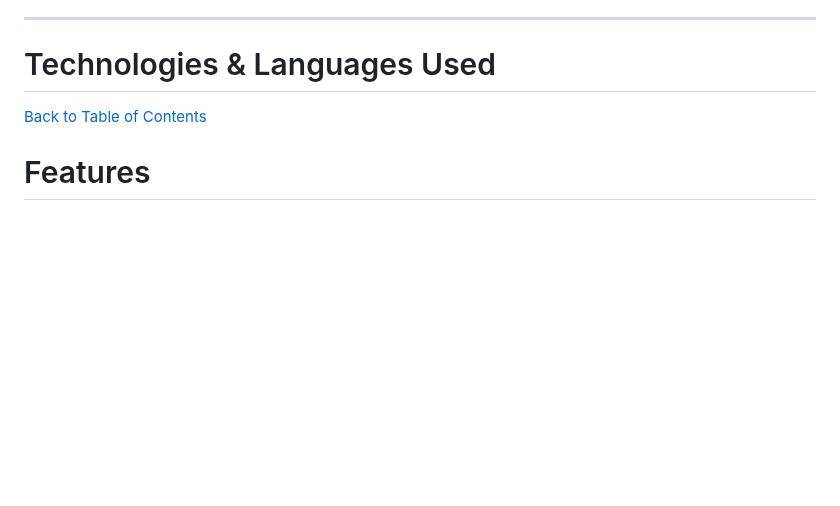
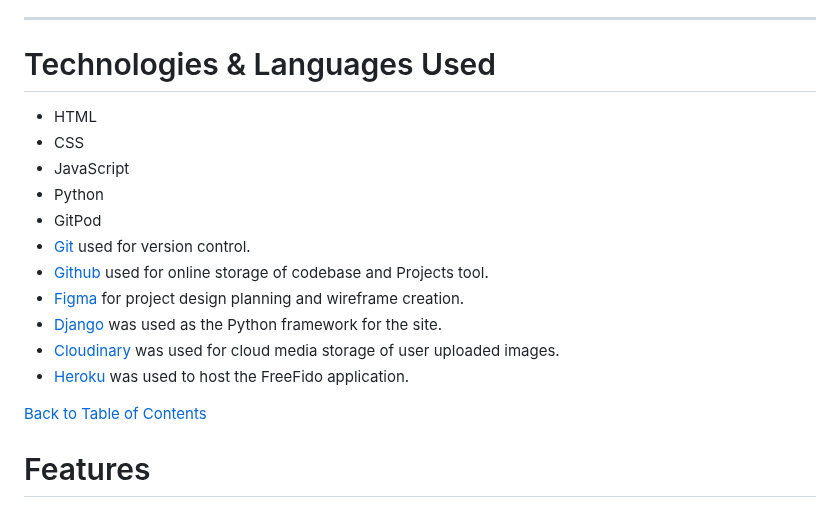
Before and after one commit to Sazzzel/Blogggel, a Markdown page: README.md, the part around the change. Rendered like a GitHub page; blank space fills up the shorter version.

Commit message:
Add: Technologies to readme

```diff
--- a/README.md
+++ b/README.md
@@ -1377,7 +1377,17 @@ To create a copy of the original repository on your GitHub account, follow these
 
 # Technologies & Languages Used
 
-
+- HTML
+- CSS
+- JavaScript
+- Python
+- GitPod
+- [Git](https://git-scm.com/) used for version control.
+- [Github](https://www.github.com) used for online storage of codebase and Projects tool.
+- [Figma](https://www.figma.com) for project design planning and wireframe creation.
+- [Django](https://www.djangoproject.com/) was used as the Python framework for the site.
+- [Cloudinary](https://cloudinary.com/) was used for cloud media storage of user uploaded images.
+- [Heroku](https://www.heroku.com) was used to host the FreeFido application.
 
 [Back to Table of Contents](#table-of-contents)
 
```
